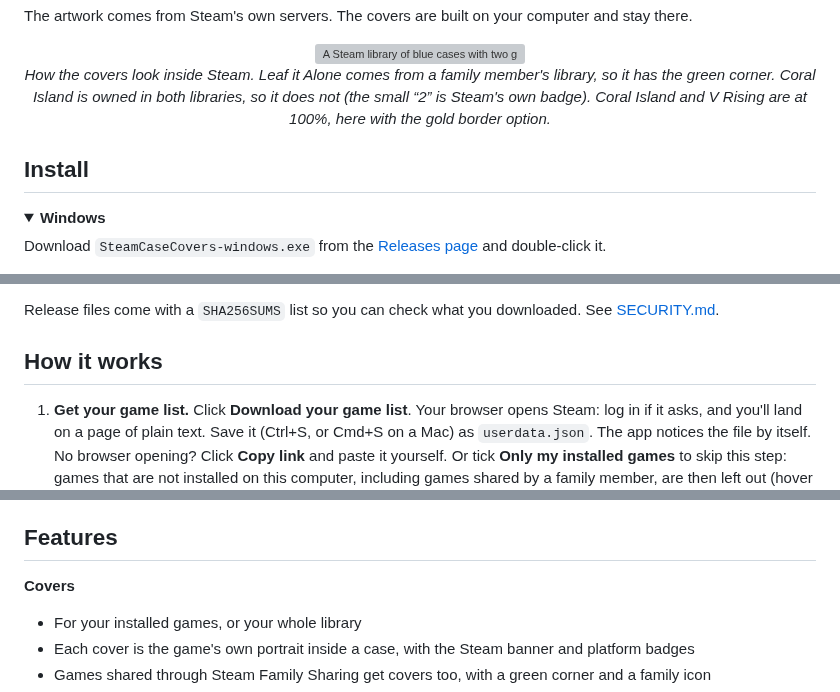
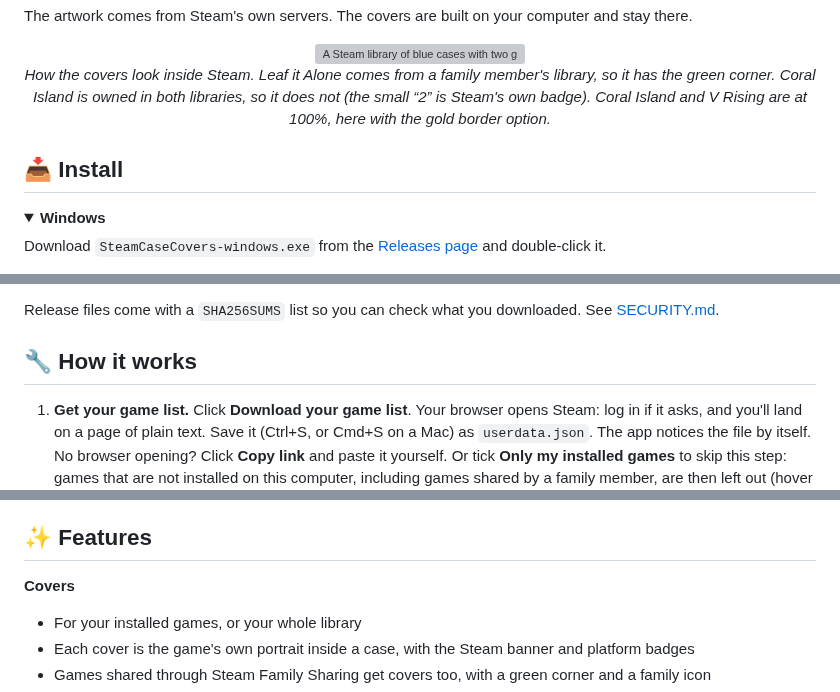
Before and after one commit to diegobergonsi/steam-case-covers, a Markdown page: README.md, 3 parts joined by grey strips. Rendered like a GitHub page; folded sections open; grey boxes are pictures that could not be loaded.

```diff
--- a/README.md
+++ b/README.md
@@ -51,7 +51,9 @@ The artwork comes from Steam's own servers. The covers are built on your compute
   <em>How the covers look inside Steam. Leaf it Alone comes from a family member's library, so it has the green corner. Coral Island is owned in both libraries, so it does not (the small “2” is Steam's own badge). Coral Island and V Rising are at 100%, here with the gold border option.</em>
 </p>
 
-## Install
+<a id="install"></a>
+
+## 📥 Install
 
 <details>
 <summary><b>Windows</b></summary>
@@ -115,7 +117,9 @@ On macOS and Linux, use `python3` instead of `python`. Run the tests with `pytho
 
 Release files come with a `SHA256SUMS` list so you can check what you downloaded. See [SECURITY.md](docs/SECURITY.md).
 
-## How it works
+<a id="how-it-works"></a>
+
+## 🔧 How it works
 
 1. **Get your game list.** Click **Download your game list**. Your browser opens Steam: log in if it asks, and you'll land on a page of plain text. Save it (Ctrl+S, or Cmd+S on a Mac) as `userdata.json`. The app notices the file by itself. No browser opening? Click **Copy link** and paste it yourself. Or tick **Only my installed games** to skip this step: games that are not installed on this computer, including games shared by a family member, are then left out (hover the **i** next to it). On a Mac with Safari, set the format to **Page Source** when saving (or use Chrome or Firefox).
 2. **Make the covers.** Optionally pick the look of the cases first: drag the Colour, Colourfulness and Brightness sliders or tap one of the nine swatches (six colours, then Black, Graphite and Silver), and the preview shows the result. Colourfulness and Brightness only go down from the original blue, so the case can be any shade from vivid to dark grey and black; the white logo and text stay white. Then click **Make covers** and wait. You can cancel and run it again later: finished covers are kept, so it picks up where it stopped. If you already made covers in another colour, the app asks before it replaces them.
@@ -154,7 +158,9 @@ Good to know:
 * The page lists most of a library but not all of it. On the author's library it listed about 99% of the covers (509 of 515): a few old, free or hidden games are not on it and cannot be highlighted.
 * This was only tried with Chrome, on Linux, with Steam set to Portuguese and to English; the saved pages gave exactly the same result. Firefox is expected to save the page the same way, and the app reads the progress without depending on the language of Steam's label, but other languages and browsers were not tested. Windows and macOS were not tested either, and neither was a real touchscreen.
 
-## Features
+<a id="features"></a>
+
+## ✨ Features
 
 **Covers**
 - For your installed games, or your whole library
```
Also changed, not shown: other parts of README.md (+40 -9 lines), docs/CHANGELOG.md (+1 -1 lines), assets/kofi-banner-dark.png (added), assets/kofi-banner-light.png (added).
